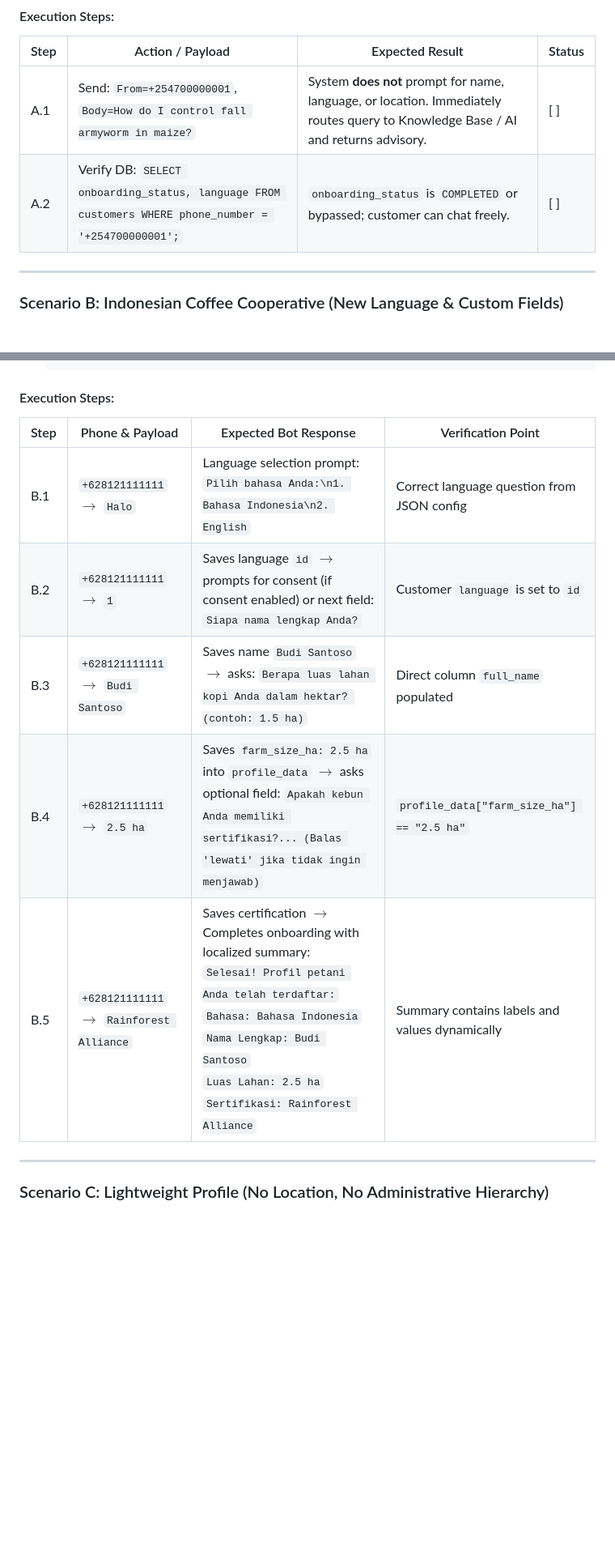
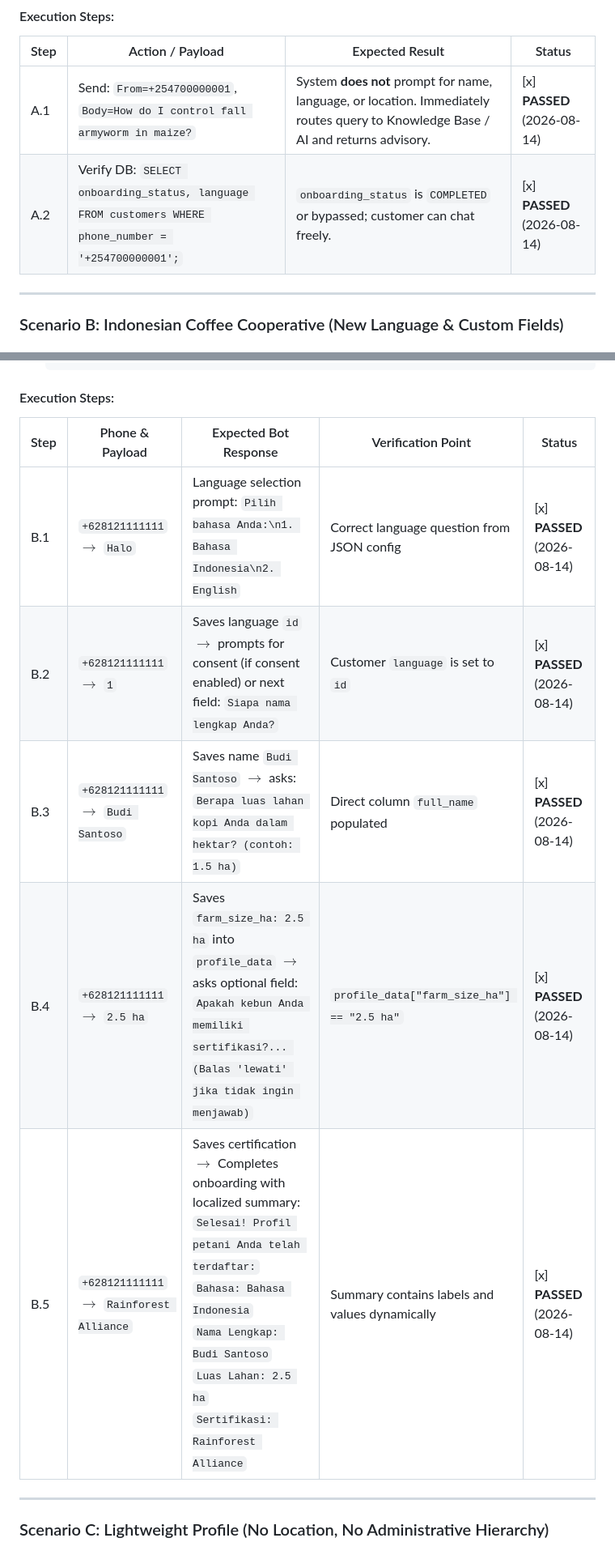
Before and after one commit to akvo/agriconnect, a Markdown page: docs/MANUAL_TEST_PLAN_DYNAMIC_ONBOARDING.md, 2 parts joined by grey strips. Shown at 81% size. Rendered like a GitHub page; blank space fills up the shorter version.

Commit message:
git commit -m "[#185] docs(qa): mark manual test scenarios A and B as passed in dynamic onboarding test plan"

````diff
--- a/docs/MANUAL_TEST_PLAN_DYNAMIC_ONBOARDING.md
+++ b/docs/MANUAL_TEST_PLAN_DYNAMIC_ONBOARDING.md
@@ -75,8 +75,8 @@ Verify that if a partner disables onboarding or specifies an empty list `[]`, Ag
 #### Execution Steps:
 | Step | Action / Payload | Expected Result | Status |
 |---|---|---|---|
-| A.1 | Send: `From=+254700000001`, `Body=How do I control fall armyworm in maize?` | System **does not** prompt for name, language, or location. Immediately routes query to Knowledge Base / AI and returns advisory. | [ ] |
-| A.2 | Verify DB: `SELECT onboarding_status, language FROM customers WHERE phone_number = '+254700000001';` | `onboarding_status` is `COMPLETED` or bypassed; customer can chat freely. | [ ] |
+| A.1 | Send: `From=+254700000001`, `Body=How do I control fall armyworm in maize?` | System **does not** prompt for name, language, or location. Immediately routes query to Knowledge Base / AI and returns advisory. | [x] **PASSED** (2026-08-14) |
+| A.2 | Verify DB: `SELECT onboarding_status, language FROM customers WHERE phone_number = '+254700000001';` | `onboarding_status` is `COMPLETED` or bypassed; customer can chat freely. | [x] **PASSED** (2026-08-14) |
 
 ---
 
@@ -192,13 +192,13 @@ Verify that a partner in Indonesia can configure custom onboarding fields (`full
    ```
 
 #### Execution Steps:
-| Step | Phone & Payload | Expected Bot Response | Verification Point |
-|---|---|---|---|
-| B.1 | `+628121111111` $\rightarrow$ `Halo` | Language selection prompt: `Pilih bahasa Anda:\n1. Bahasa Indonesia\n2. English` | Correct language question from JSON config |
-| B.2 | `+628121111111` $\rightarrow$ `1` | Saves language `id` $\rightarrow$ prompts for consent (if consent enabled) or next field: `Siapa nama lengkap Anda?` | Customer `language` is set to `id` |
-| B.3 | `+628121111111` $\rightarrow$ `Budi Santoso` | Saves name `Budi Santoso` $\rightarrow$ asks: `Berapa luas lahan kopi Anda dalam hektar? (contoh: 1.5 ha)` | Direct column `full_name` populated |
-| B.4 | `+628121111111` $\rightarrow$ `2.5 ha` | Saves `farm_size_ha: 2.5 ha` into `profile_data` $\rightarrow$ asks optional field: `Apakah kebun Anda memiliki sertifikasi?... (Balas 'lewati' jika tidak ingin menjawab)` | `profile_data["farm_size_ha"] == "2.5 ha"` |
-| B.5 | `+628121111111` $\rightarrow$ `Rainforest Alliance` | Saves certification $\rightarrow$ Completes onboarding with localized summary: <br>`Selesai! Profil petani Anda telah terdaftar:`<br>`Bahasa: Bahasa Indonesia`<br>`Nama Lengkap: Budi Santoso`<br>`Luas Lahan: 2.5 ha`<br>`Sertifikasi: Rainforest Alliance` | Summary contains labels and values dynamically |
+| Step | Phone & Payload | Expected Bot Response | Verification Point | Status |
+|---|---|---|---|---|
+| B.1 | `+628121111111` $\rightarrow$ `Halo` | Language selection prompt: `Pilih bahasa Anda:\n1. Bahasa Indonesia\n2. English` | Correct language question from JSON config | [x] **PASSED** (2026-08-14) |
+| B.2 | `+628121111111` $\rightarrow$ `1` | Saves language `id` $\rightarrow$ prompts for consent (if consent enabled) or next field: `Siapa nama lengkap Anda?` | Customer `language` is set to `id` | [x] **PASSED** (2026-08-14) |
+| B.3 | `+628121111111` $\rightarrow$ `Budi Santoso` | Saves name `Budi Santoso` $\rightarrow$ asks: `Berapa luas lahan kopi Anda dalam hektar? (contoh: 1.5 ha)` | Direct column `full_name` populated | [x] **PASSED** (2026-08-14) |
+| B.4 | `+628121111111` $\rightarrow$ `2.5 ha` | Saves `farm_size_ha: 2.5 ha` into `profile_data` $\rightarrow$ asks optional field: `Apakah kebun Anda memiliki sertifikasi?... (Balas 'lewati' jika tidak ingin menjawab)` | `profile_data["farm_size_ha"] == "2.5 ha"` | [x] **PASSED** (2026-08-14) |
+| B.5 | `+628121111111` $\rightarrow$ `Rainforest Alliance` | Saves certification $\rightarrow$ Completes onboarding with localized summary: <br>`Selesai! Profil petani Anda telah terdaftar:`<br>`Bahasa: Bahasa Indonesia`<br>`Nama Lengkap: Budi Santoso`<br>`Luas Lahan: 2.5 ha`<br>`Sertifikasi: Rainforest Alliance` | Summary contains labels and values dynamically | [x] **PASSED** (2026-08-14) |
 
 ---
 
````
